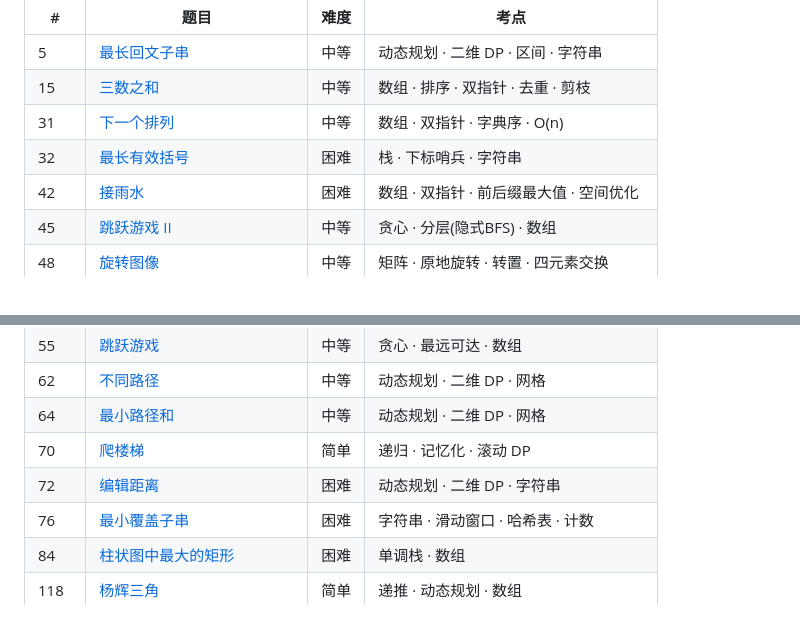
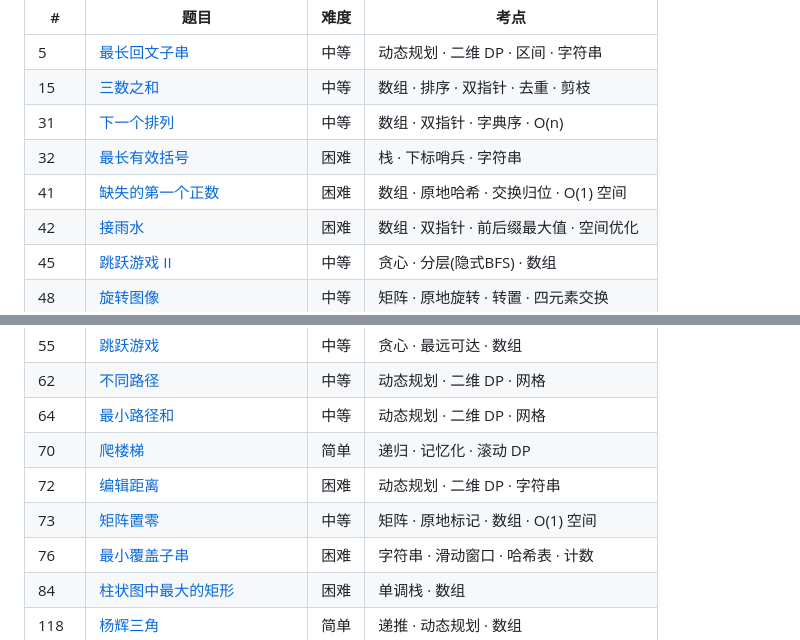
Before and after one commit to tces1/leetcode-animations, a Markdown page: README.md, 2 parts joined by grey strips. Rendered like a GitHub page.

Commit message:
docs: 自动同步 README 题目清单 [skip ci]

```diff
--- a/README.md
+++ b/README.md
@@ -73,6 +73,7 @@ leetcode-animations/
 | 15 | [三数之和](https://tces1.github.io/leetcode-animations/problems/15-3sum.html) | 中等 | 数组 · 排序 · 双指针 · 去重 · 剪枝 |
 | 31 | [下一个排列](https://tces1.github.io/leetcode-animations/problems/31-next-permutation.html) | 中等 | 数组 · 双指针 · 字典序 · O(n) |
 | 32 | [最长有效括号](https://tces1.github.io/leetcode-animations/problems/32-longest-valid-parentheses.html) | 困难 | 栈 · 下标哨兵 · 字符串 |
+| 41 | [缺失的第一个正数](https://tces1.github.io/leetcode-animations/problems/41-first-missing-positive.html) | 困难 | 数组 · 原地哈希 · 交换归位 · O(1) 空间 |
 | 42 | [接雨水](https://tces1.github.io/leetcode-animations/problems/42-trapping-rain-water.html) | 困难 | 数组 · 双指针 · 前后缀最大值 · 空间优化 |
 | 45 | [跳跃游戏 II](https://tces1.github.io/leetcode-animations/problems/45-jump-game-ii.html) | 中等 | 贪心 · 分层(隐式BFS) · 数组 |
 | 48 | [旋转图像](https://tces1.github.io/leetcode-animations/problems/48-rotate-image.html) | 中等 | 矩阵 · 原地旋转 · 转置 · 四元素交换 |
@@ -83,6 +84,7 @@ leetcode-animations/
 | 64 | [最小路径和](https://tces1.github.io/leetcode-animations/problems/64-minimum-path-sum.html) | 中等 | 动态规划 · 二维 DP · 网格 |
 | 70 | [爬楼梯](https://tces1.github.io/leetcode-animations/problems/70-climbing-stairs.html) | 简单 | 递归 · 记忆化 · 滚动 DP |
 | 72 | [编辑距离](https://tces1.github.io/leetcode-animations/problems/72-edit-distance.html) | 困难 | 动态规划 · 二维 DP · 字符串 |
+| 73 | [矩阵置零](https://tces1.github.io/leetcode-animations/problems/73-set-matrix-zeroes.html) | 中等 | 矩阵 · 原地标记 · 数组 · O(1) 空间 |
 | 76 | [最小覆盖子串](https://tces1.github.io/leetcode-animations/problems/76-minimum-window-substring.html) | 困难 | 字符串 · 滑动窗口 · 哈希表 · 计数 |
 | 84 | [柱状图中最大的矩形](https://tces1.github.io/leetcode-animations/problems/84-largest-rectangle-in-histogram.html) | 困难 | 单调栈 · 数组 |
 | 118 | [杨辉三角](https://tces1.github.io/leetcode-animations/problems/118-pascals-triangle.html) | 简单 | 递推 · 动态规划 · 数组 |
```
